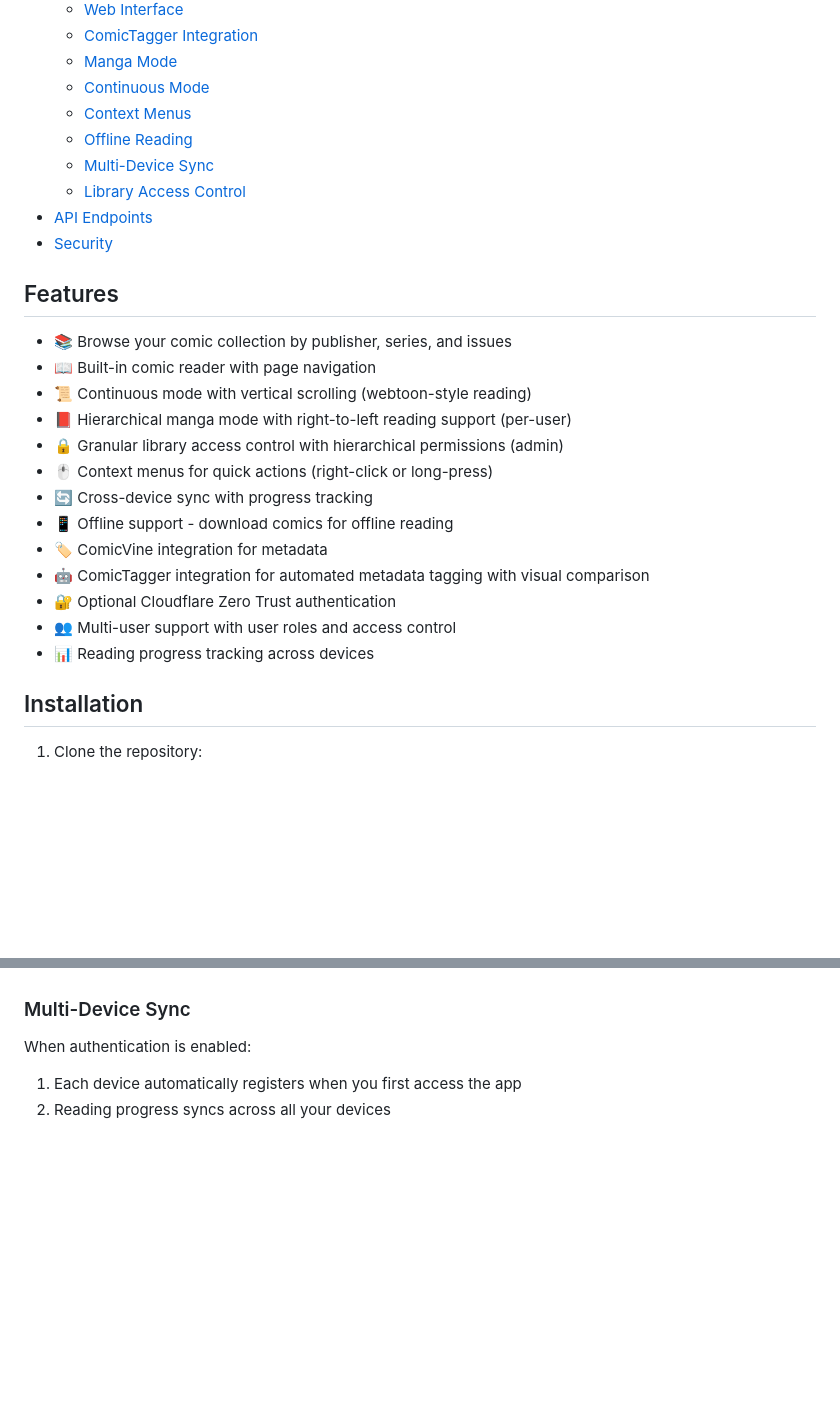
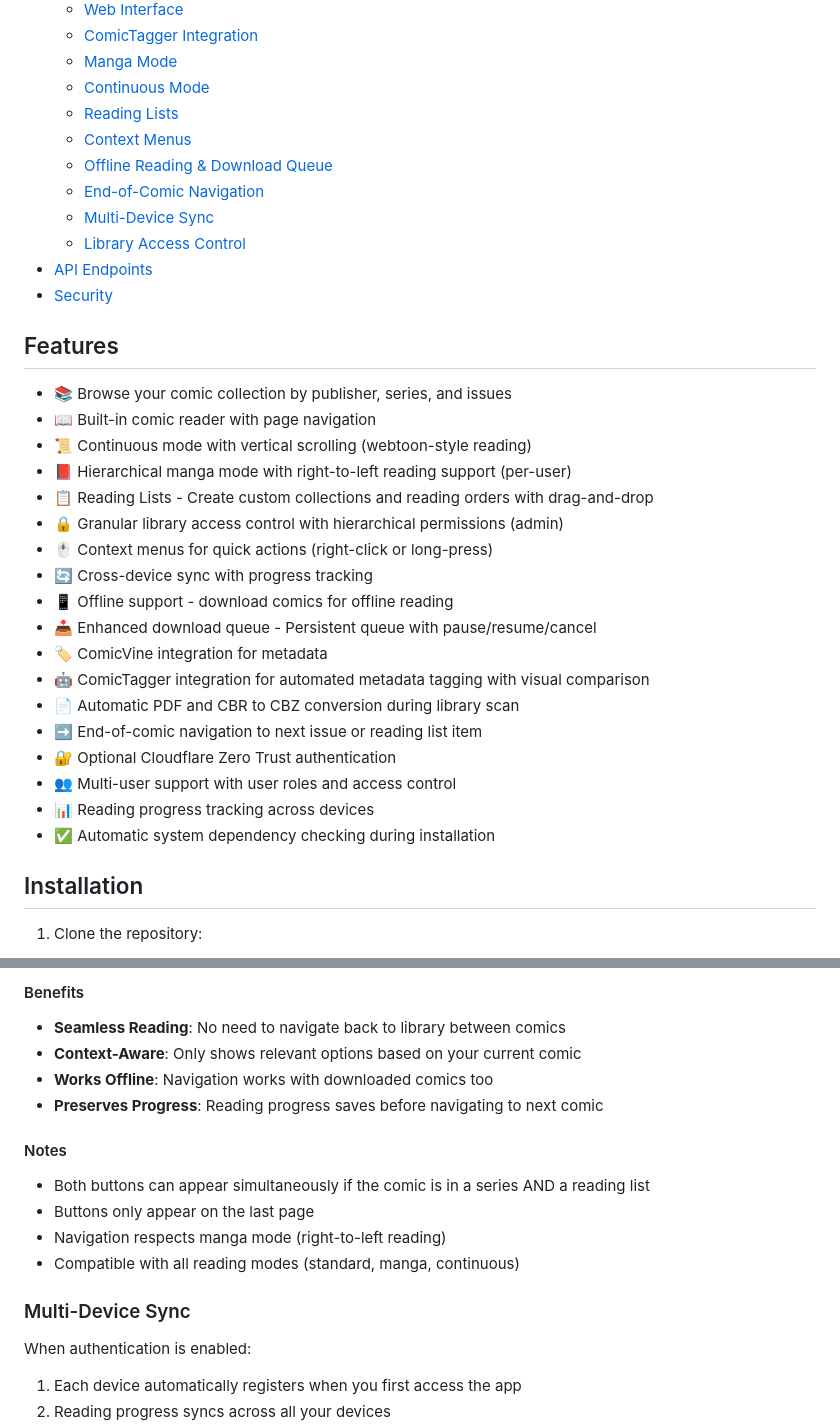
Before and after one commit to ComicsNow/comics-now, a Markdown page: README.md, 2 parts joined by grey strips. GitHub-like rendering; blank space fills up the shorter version.

```diff
--- a/README.md
+++ b/README.md
@@ -18,8 +18,10 @@ A modern, self-hosted Progressive Web App (PWA) for managing and reading your di
   - [ComicTagger Integration](#comictagger-integration)
   - [Manga Mode](#manga-mode)
   - [Continuous Mode](#continuous-mode)
+  - [Reading Lists](#reading-lists)
   - [Context Menus](#context-menus)
-  - [Offline Reading](#offline-reading)
+  - [Offline Reading & Download Queue](#offline-reading--download-queue)
+  - [End-of-Comic Navigation](#end-of-comic-navigation)
   - [Multi-Device Sync](#multi-device-sync)
   - [Library Access Control](#library-access-control-admin-only)
 - [API Endpoints](#api-endpoints)
@@ -31,15 +33,20 @@ A modern, self-hosted Progressive Web App (PWA) for managing and reading your di
 - 📖 Built-in comic reader with page navigation
 - 📜 Continuous mode with vertical scrolling (webtoon-style reading)
 - 📕 Hierarchical manga mode with right-to-left reading support (per-user)
+- 📋 Reading Lists - Create custom collections and reading orders with drag-and-drop
 - 🔒 Granular library access control with hierarchical permissions (admin)
 - 🖱️ Context menus for quick actions (right-click or long-press)
 - 🔄 Cross-device sync with progress tracking
 - 📱 Offline support - download comics for offline reading
+- 📥 Enhanced download queue - Persistent queue with pause/resume/cancel
 - 🏷️ ComicVine integration for metadata
 - 🤖 ComicTagger integration for automated metadata tagging with visual comparison
+- 📄 Automatic PDF and CBR to CBZ conversion during library scan
+- ➡️ End-of-comic navigation to next issue or reading list item
 - 🔐 Optional Cloudflare Zero Trust authentication
 - 👥 Multi-user support with user roles and access control
 - 📊 Reading progress tracking across devices
+- ✅ Automatic system dependency checking during installation
 
 ## Installation
 
@@ -445,3 +564,16 @@ Quick access to common actions via right-click or long-press menus:
+#### Benefits
+
+- **Seamless Reading**: No need to navigate back to library between comics
+- **Context-Aware**: Only shows relevant options based on your current comic
+- **Works Offline**: Navigation works with downloaded comics too
+- **Preserves Progress**: Reading progress saves before navigating to next comic
+
+#### Notes
+
+- Both buttons can appear simultaneously if the comic is in a series AND a reading list
+- Buttons only appear on the last page
+- Navigation respects manga mode (right-to-left reading)
+- Compatible with all reading modes (standard, manga, continuous)
 
 ### Multi-Device Sync
 
```
Also changed, not shown: other parts of README.md (+115 -3 lines).
